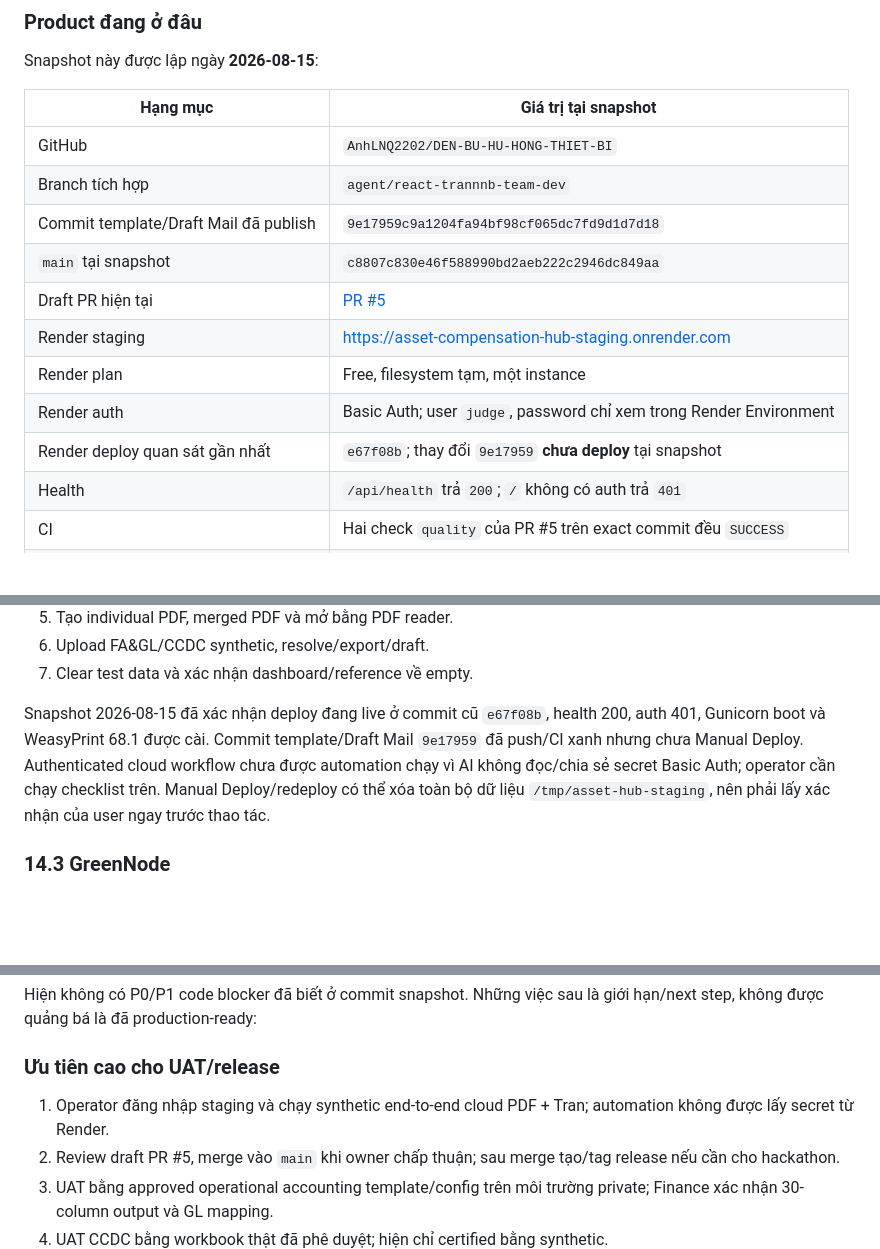
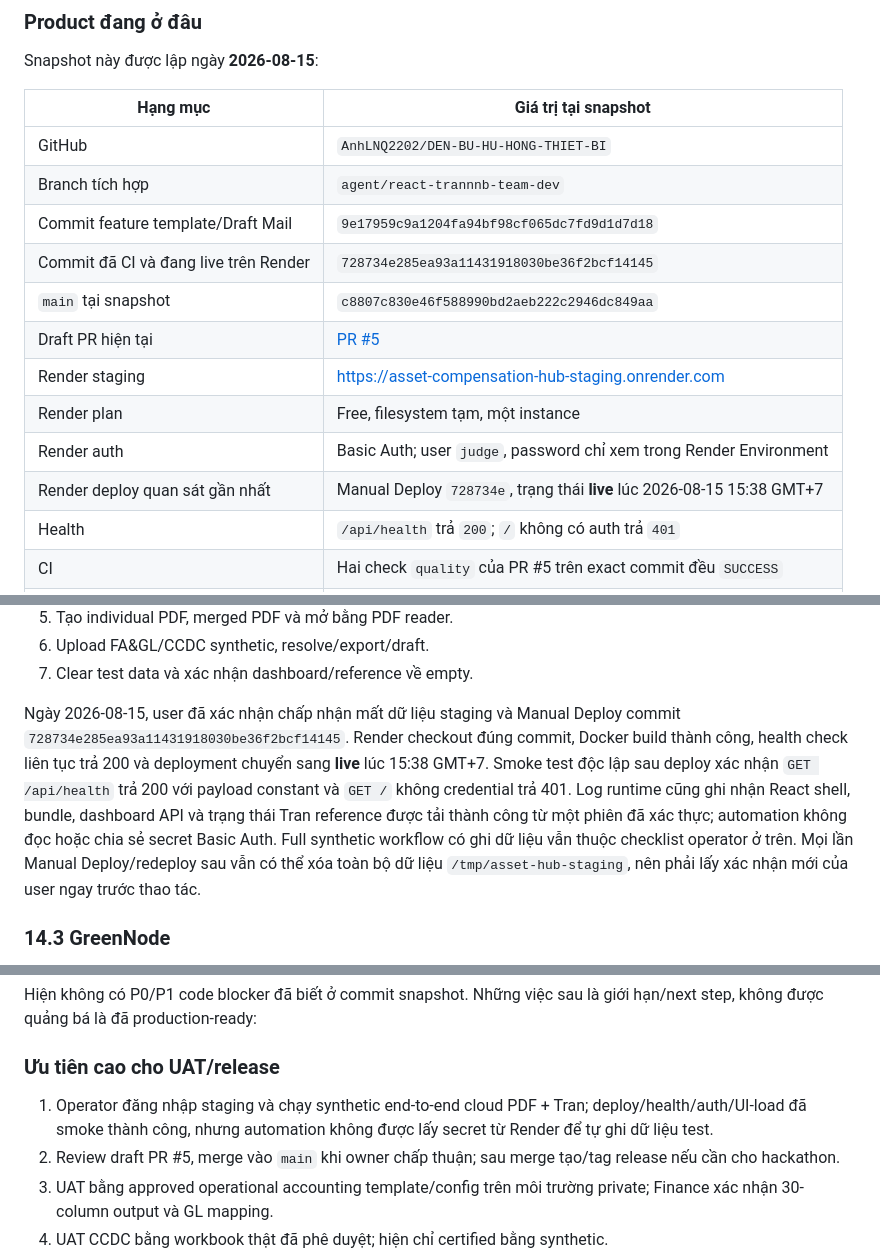
Before and after one commit to AnhLNQ2202/DEN-BU-HU-HONG-THIET-BI, a Markdown page: PROJECT_CONTEXT.md, 3 parts joined by grey strips. GitHub-like rendering; blank space fills up the shorter version.

Commit message:
docs: record Render staging release

```diff
--- a/PROJECT_CONTEXT.md
+++ b/PROJECT_CONTEXT.md
@@ -47,13 +47,14 @@ Snapshot này được lập ngày **2026-08-15**:
 | --- | --- |
 | GitHub | `AnhLNQ2202/DEN-BU-HU-HONG-THIET-BI` |
 | Branch tích hợp | `agent/react-trannnb-team-dev` |
-| Commit template/Draft Mail đã publish | `9e17959c9a1204fa94bf98cf065dc7fd9d1d7d18` |
+| Commit feature template/Draft Mail | `9e17959c9a1204fa94bf98cf065dc7fd9d1d7d18` |
+| Commit đã CI và đang live trên Render | `728734e285ea93a11431918030be36f2bcf14145` |
 | `main` tại snapshot | `c8807c830e46f588990bd2aeb222c2946dc849aa` |
 | Draft PR hiện tại | [PR #5](https://github.com/AnhLNQ2202/DEN-BU-HU-HONG-THIET-BI/pull/5) |
 | Render staging | <https://asset-compensation-hub-staging.onrender.com> |
 | Render plan | Free, filesystem tạm, một instance |
 | Render auth | Basic Auth; user `judge`, password chỉ xem trong Render Environment |
-| Render deploy quan sát gần nhất | `e67f08b`; thay đổi `9e17959` **chưa deploy** tại snapshot |
+| Render deploy quan sát gần nhất | Manual Deploy `728734e`, trạng thái **live** lúc 2026-08-15 15:38 GMT+7 |
 | Health | `/api/health` trả `200`; `/` không có auth trả `401` |
 | CI | Hai check `quality` của PR #5 trên exact commit đều `SUCCESS` |
 | CI Linux exact commit | 251 test pass, 85% statement coverage |
@@ -921,12 +922,17 @@ Checklist authenticated:
 6. Upload FA&GL/CCDC synthetic, resolve/export/draft.
 7. Clear test data và xác nhận dashboard/reference về empty.
 
-Snapshot 2026-08-15 đã xác nhận deploy đang live ở commit cũ `e67f08b`, health
-200, auth 401, Gunicorn boot và WeasyPrint 68.1 được cài. Commit template/Draft
-Mail `9e17959` đã push/CI xanh nhưng chưa Manual Deploy. Authenticated cloud
-workflow chưa được automation chạy vì AI không đọc/chia sẻ secret Basic Auth;
-operator cần chạy checklist trên. Manual Deploy/redeploy có thể xóa toàn bộ dữ
-liệu `/tmp/asset-hub-staging`, nên phải lấy xác nhận của user ngay trước thao tác.
+Ngày 2026-08-15, user đã xác nhận chấp nhận mất dữ liệu staging và Manual Deploy
+commit `728734e285ea93a11431918030be36f2bcf14145`. Render checkout đúng commit,
+Docker build thành công, health check liên tục trả 200 và deployment chuyển sang
+**live** lúc 15:38 GMT+7. Smoke test độc lập sau deploy xác nhận
+`GET /api/health` trả 200 với payload constant và `GET /` không credential trả
+401. Log runtime cũng ghi nhận React shell, bundle, dashboard API và trạng thái
+Tran reference được tải thành công từ một phiên đã xác thực; automation không
+đọc hoặc chia sẻ secret Basic Auth. Full synthetic workflow có ghi dữ liệu vẫn
+thuộc checklist operator ở trên. Mọi lần Manual Deploy/redeploy sau vẫn có thể
+xóa toàn bộ dữ liệu `/tmp/asset-hub-staging`, nên phải lấy xác nhận mới của user
+ngay trước thao tác.
 
 ### 14.3 GreenNode
 
@@ -1075,7 +1081,8 @@ giới hạn/next step, không được quảng bá là đã production-ready:
 ### Ưu tiên cao cho UAT/release
 
 1. Operator đăng nhập staging và chạy synthetic end-to-end cloud PDF + Tran;
-   automation không được lấy secret từ Render.
+   deploy/health/auth/UI-load đã smoke thành công, nhưng automation không được
+   lấy secret từ Render để tự ghi dữ liệu test.
 2. Review draft PR #5, merge vào `main` khi owner chấp thuận; sau merge tạo/tag
    release nếu cần cho hackathon.
 3. UAT bằng approved operational accounting template/config trên môi trường
```
